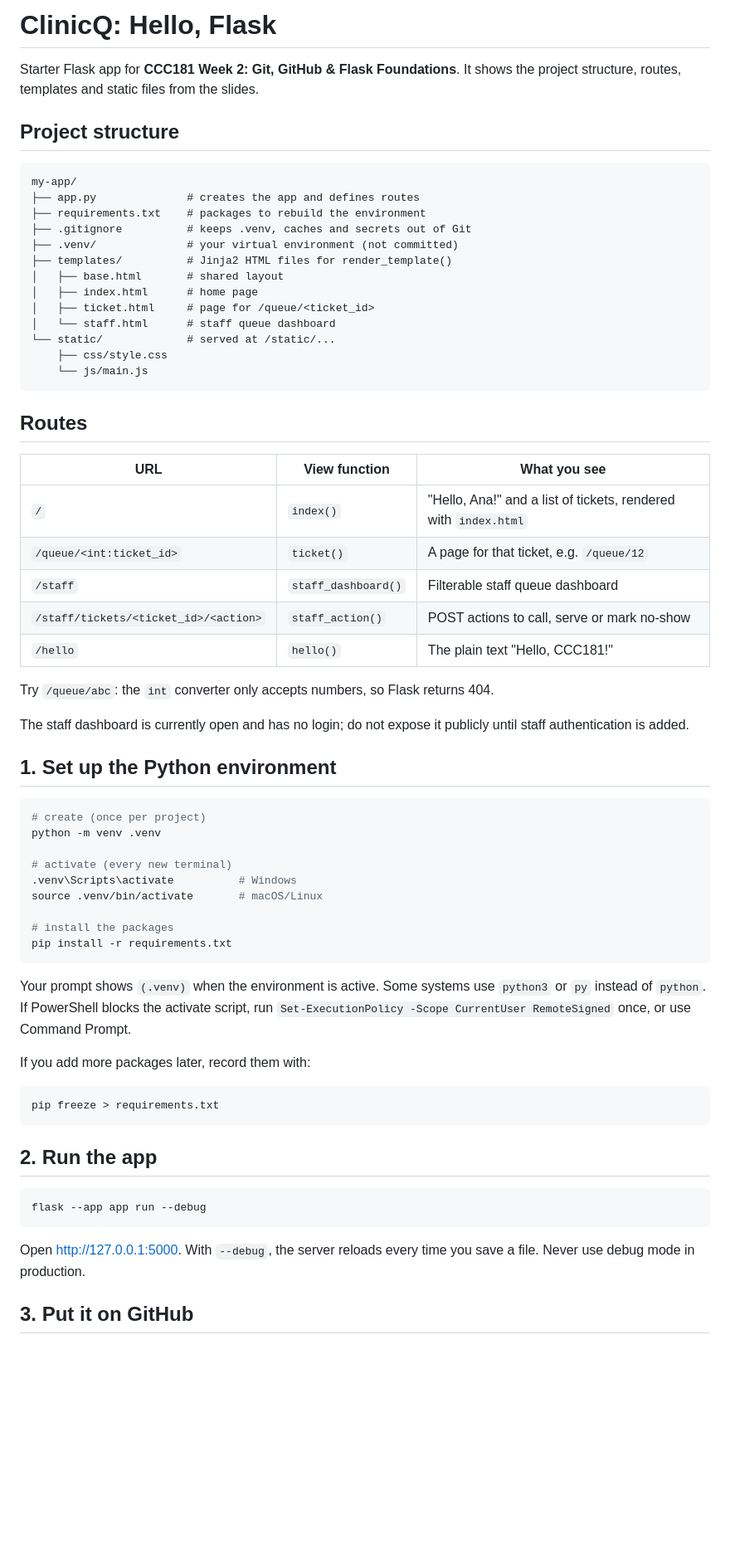
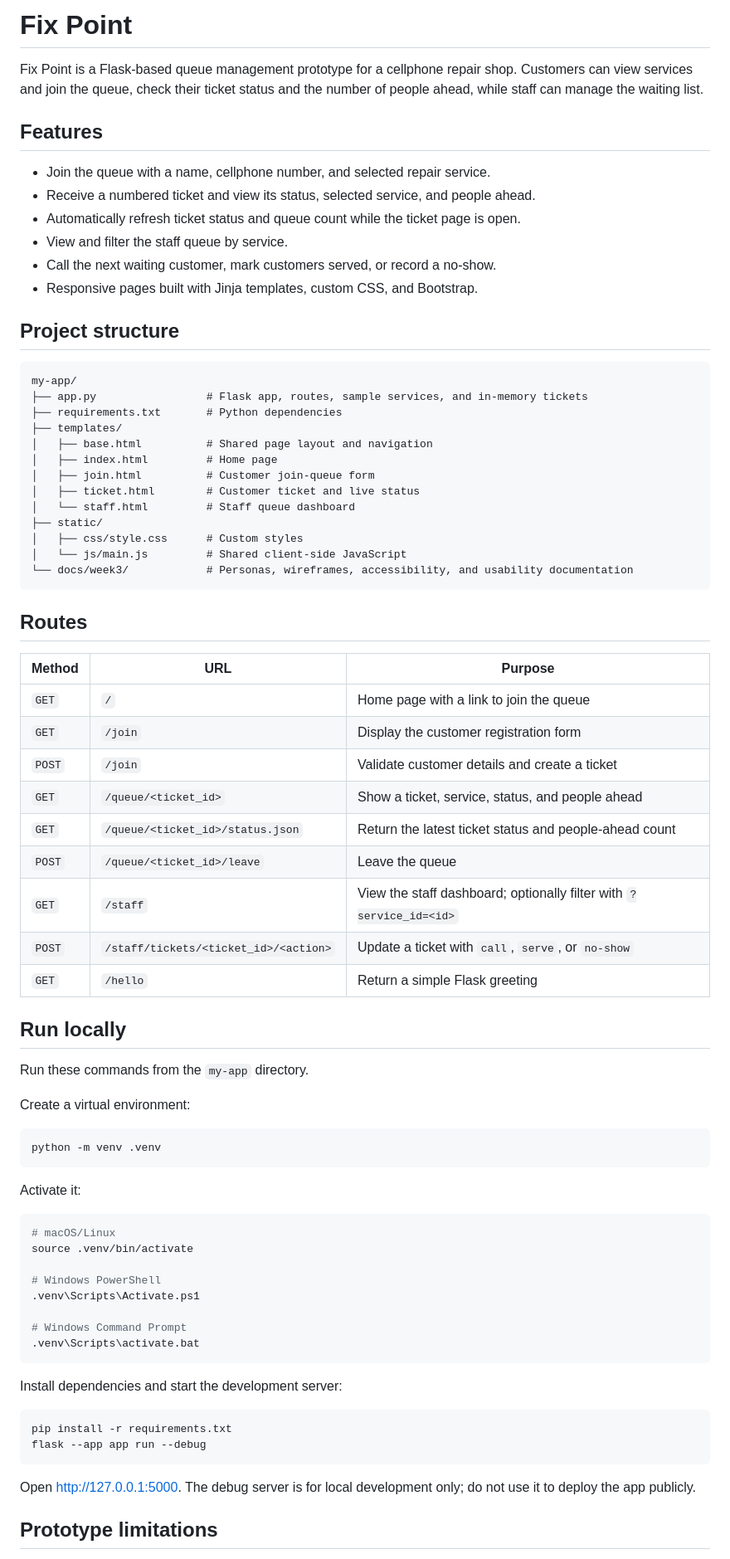
Before and after one commit to Pintakasi/CCC181, a Markdown page: my-app/README.md, the part around one of its changes. Shown at 83% size. Rendered like a GitHub page; blank space fills up the shorter version.

````diff
--- a/my-app/README.md
+++ b/my-app/README.md
@@ -1,71 +1,79 @@
-# ClinicQ: Hello, Flask
+# Fix Point
 
-Starter Flask app for **CCC181 Week 2: Git, GitHub & Flask Foundations**.
-It shows the project structure, routes, templates and static files from the slides.
+Fix Point is a Flask-based queue management prototype for a cellphone repair shop. Customers can view services and join the queue, check their ticket status and the number of people ahead, while staff can manage the waiting list.
+
+## Features
+
+- Join the queue with a name, cellphone number, and selected repair service.
+- Receive a numbered ticket and view its status, selected service, and people ahead.
+- Automatically refresh ticket status and queue count while the ticket page is open.
+- View and filter the staff queue by service.
+- Call the next waiting customer, mark customers served, or record a no-show.
+- Responsive pages built with Jinja templates, custom CSS, and Bootstrap.
 
 ## Project structure
 
-```
+```text
 my-app/
-├── app.py              # creates the app and defines routes
-├── requirements.txt    # packages to rebuild the environment
-├── .gitignore          # keeps .venv, caches and secrets out of Git
-├── .venv/              # your virtual environment (not committed)
-├── templates/          # Jinja2 HTML files for render_template()
-│   ├── base.html       # shared layout
-│   ├── index.html      # home page
-│   ├── ticket.html     # page for /queue/<ticket_id>
-│   └── staff.html      # staff queue dashboard
-└── static/             # served at /static/...
-    ├── css/style.css
-    └── js/main.js
+├── app.py                 # Flask app, routes, sample services, and in-memory tickets
+├── requirements.txt       # Python dependencies
+├── templates/
+│   ├── base.html          # Shared page layout and navigation
+│   ├── index.html         # Home page
+│   ├── join.html          # Customer join-queue form
+│   ├── ticket.html        # Customer ticket and live status
+│   └── staff.html         # Staff queue dashboard
+├── static/
+│   ├── css/style.css      # Custom styles
+│   └── js/main.js         # Shared client-side JavaScript
+└── docs/week3/            # Personas, wireframes, accessibility, and usability documentation
 ```
 
 ## Routes
 
-| URL | View function | What you see |
+| Method | URL | Purpose |
 |---|---|---|
-| `/` | `index()` | "Hello, Ana!" and a list of tickets, rendered with `index.html` |
-| `/queue/<int:ticket_id>` | `ticket()` | A page for that ticket, e.g. `/queue/12` |
-| `/staff` | `staff_dashboard()` | Filterable staff queue dashboard |
-| `/staff/tickets/<ticket_id>/<action>` | `staff_action()` | POST actions to call, serve or mark no-show |
-| `/hello` | `hello()` | The plain text "Hello, CCC181!" |
+| `GET` | `/` | Home page with a link to join the queue |
+| `GET` | `/join` | Display the customer registration form |
+| `POST` | `/join` | Validate customer details and create a ticket |
+| `GET` | `/queue/<ticket_id>` | Show a ticket, service, status, and people ahead |
+| `GET` | `/queue/<ticket_id>/status.json` | Return the latest ticket status and people-ahead count |
+| `POST` | `/queue/<ticket_id>/leave` | Leave the queue |
+| `GET` | `/staff` | View the staff dashboard; optionally filter with `?service_id=<id>` |
+| `POST` | `/staff/tickets/<ticket_id>/<action>` | Update a ticket with `call`, `serve`, or `no-show` |
+| `GET` | `/hello` | Return a simple Flask greeting |
 
-Try `/queue/abc`: the `int` converter only accepts numbers, so Flask returns 404.
+## Run locally
 
-The staff dashboard is currently open and has no login; do not expose it publicly
-until staff authentication is added.
+Run these commands from the `my-app` directory.
 
-## 1. Set up the Python environment
+Create a virtual environment:
 
 ```bash
-# create (once per project)
 python -m venv .venv
-
-# activate (every new terminal)
-.venv\Scripts\activate          # Windows
-source .venv/bin/activate       # macOS/Linux
-
-# install the packages
-pip install -r requirements.txt
 ```
 
-Your prompt shows `(.venv)` when the environment is active. Some systems use `python3` or `py` instead of `python`.
-If PowerShell blocks the activate script, run `Set-ExecutionPolicy -Scope CurrentUser RemoteSigned` once, or use Command Prompt.
-
-If you add more packages later, record them with:
+Activate it:
 
 ```bash
-pip freeze > requirements.txt
+# macOS/Linux
+source .venv/bin/activate
+
+# Windows PowerShell
+.venv\Scripts\Activate.ps1
+
+# Windows Command Prompt
+.venv\Scripts\activate.bat
 ```
 
-## 2. Run the app
+Install dependencies and start the development server:
 
 ```bash
+pip install -r requirements.txt
 flask --app app run --debug
 ```
 
-Open http://127.0.0.1:5000. With `--debug`, the server reloads every time you save a file. Never use debug mode in production.
+Open [http://127.0.0.1:5000](http://127.0.0.1:5000). The debug server is for local development only; do not use it to deploy the app publicly.
 
-## 3. Put it on GitHub
+## Prototype limitations
 
````
Also changed, not shown: other parts of my-app/README.md (+6 -67 lines).
